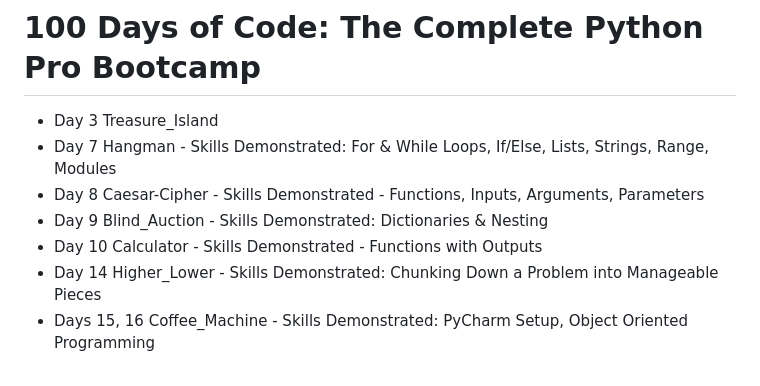
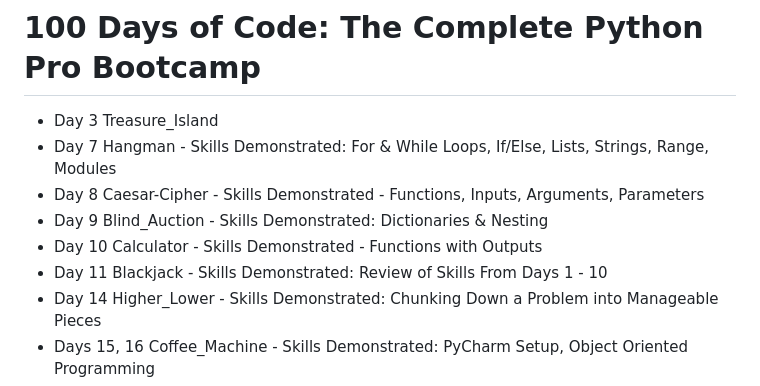
Before and after one commit to rexcoleman/100-Days-of-Code-The-Complete-Python-Pro-Bootcamp, a Markdown page: README.md, the part around the change. GitHub-like rendering.

```diff
--- a/README.md
+++ b/README.md
@@ -6,6 +6,7 @@
 - Day 8 Caesar-Cipher - Skills Demonstrated - Functions, Inputs, Arguments, Parameters
 - Day 9 Blind_Auction - Skills Demonstrated: Dictionaries & Nesting
 - Day 10 Calculator - Skills Demonstrated - Functions with Outputs
+- Day 11 Blackjack - Skills Demonstrated: Review of Skills From Days 1 - 10
 - Day 14 Higher_Lower - Skills Demonstrated: Chunking Down a Problem into Manageable Pieces
 - Days 15, 16 Coffee_Machine - Skills Demonstrated: PyCharm Setup, Object Oriented Programming
 - Day 17 Quiz_Game - Skills Demonstrated: Creating Classes
```
